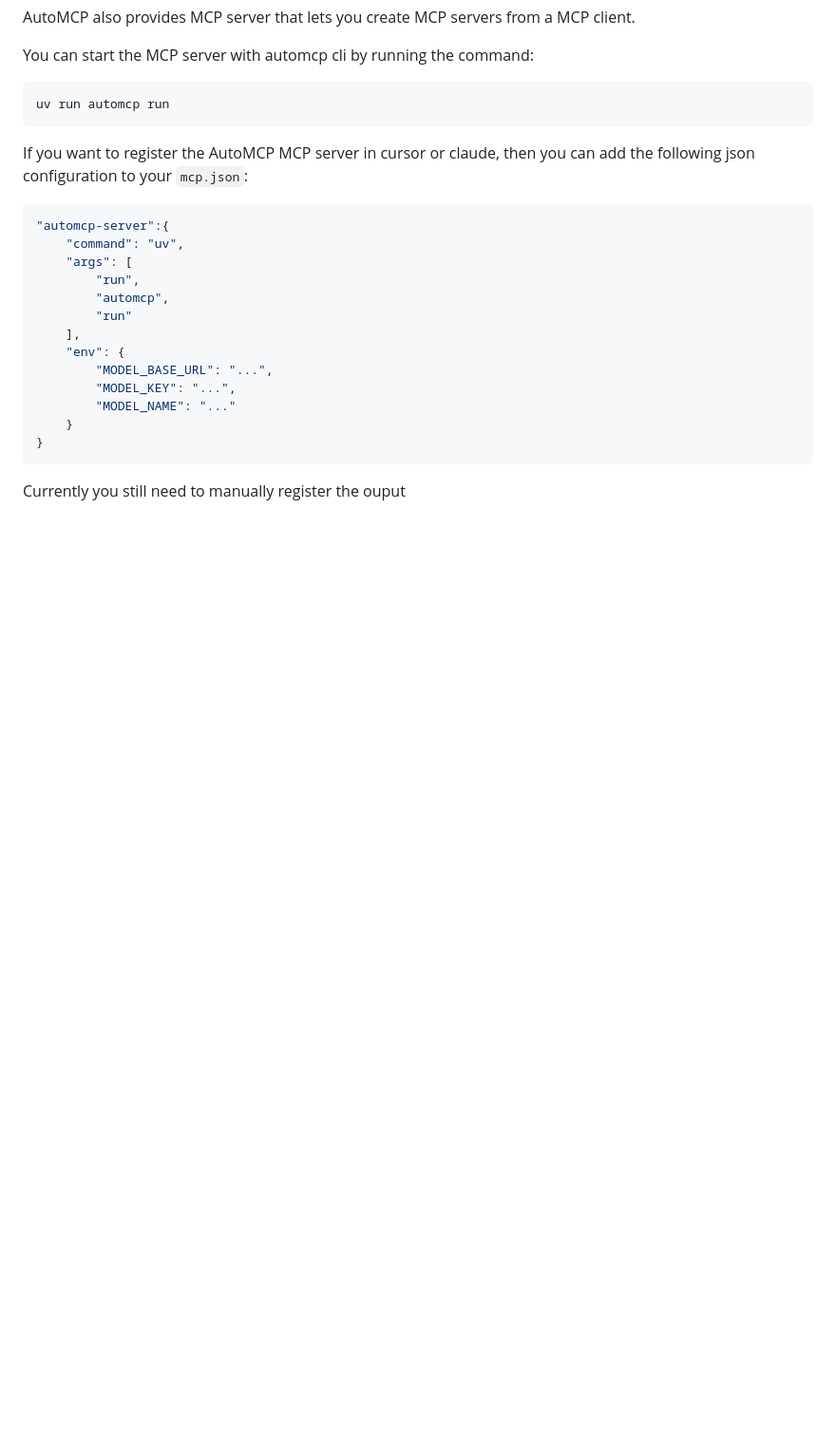
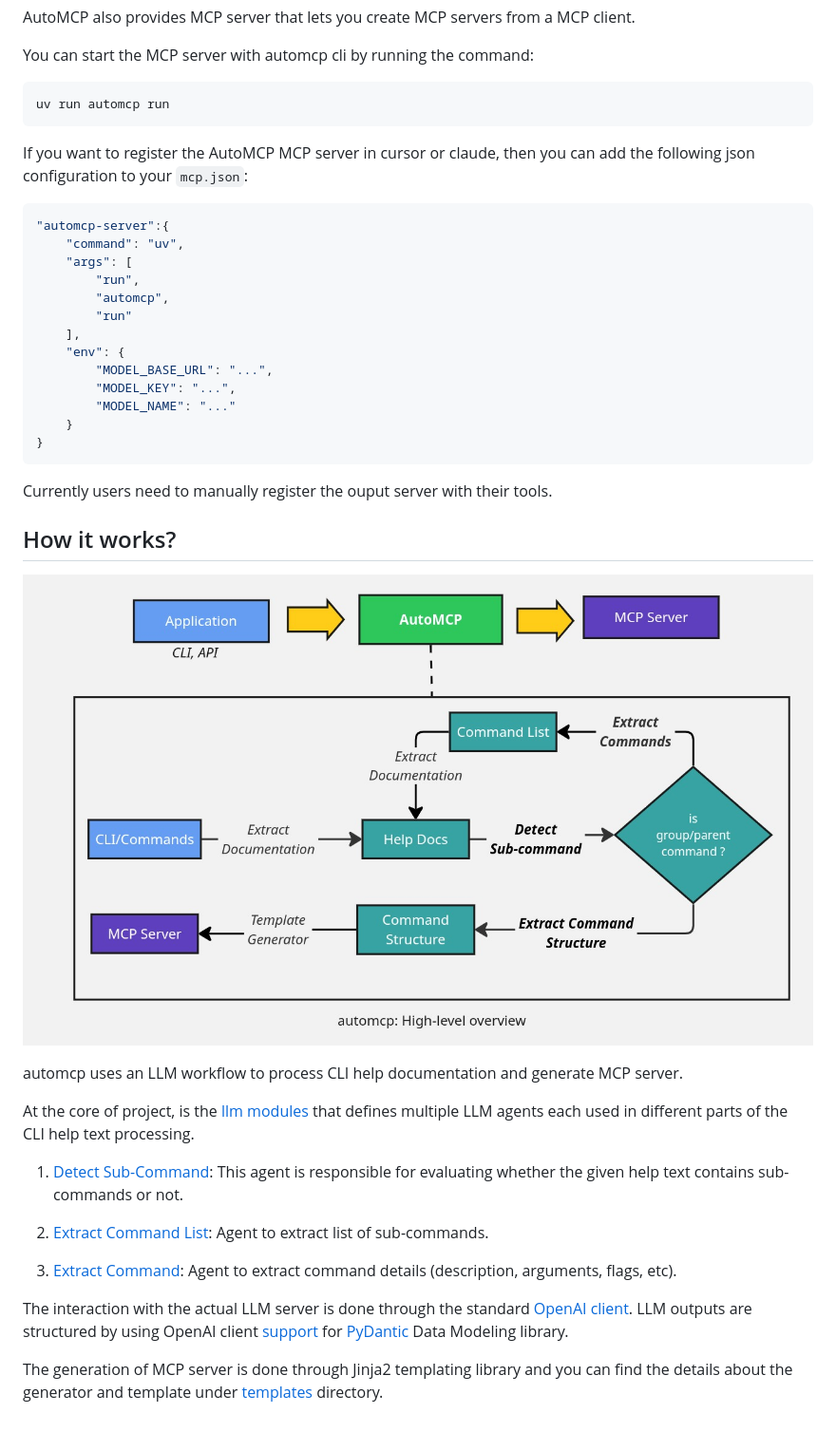
Before and after one commit to redhat-ai-tools/automcp, a Markdown page: README.md, the part around the change printed below. Shown: that part at 95% size. Drawn GitHub-style; pictures changed too: media/flow_diagram.jpg (added); blank space fills up the shorter version.

Commit message:
more documentation

````diff
--- a/README.md
+++ b/README.md
@@ -102,5 +99,24 @@ If you want to register the AutoMCP MCP server in cursor or claude, then you can
 }
 ```
 
+Currently users need to manually register the ouput server with their tools.
 
-Currently you still need to manually register the ouput
+
+## How it works?
+
+![Flow Diagram](./media/flow_diagram.jpg)
+
+automcp uses an LLM workflow to process CLI help documentation and generate MCP server.
+
+At the core of project, is the [llm modules](./automcp/llm/) that defines multiple LLM agents each used in different parts of the CLI help text processing.
+
+1. [Detect Sub-Command](./automcp/llm/tasks/detect_sub_commands.py): This agent is responsible for evaluating whether the given help text contains sub-commands or not.
+
+2. [Extract Command List](./automcp/llm/tasks/extract_command_list.py): Agent to extract list of sub-commands.
+
+3. [Extract Command](./automcp/llm/tasks/extract_command.py): Agent to extract command details (description, arguments, flags, etc).
+
+The interaction with the actual LLM server is done through the standard [OpenAI client](https://github.com/openai/openai-python). LLM outputs are structured by using OpenAI client [support](https://platform.openai.com/docs/guides/structured-outputs?api-mode=chat) for [PyDantic](https://docs.pydantic.dev/latest/) Data Modeling library.
+
+
+The generation of MCP server is done through Jinja2 templating library and you can find the details about the generator and template under [templates](./automcp/templates/) directory.
````
Also changed, not shown: other parts of README.md (+13 -16 lines), 1 other file.
